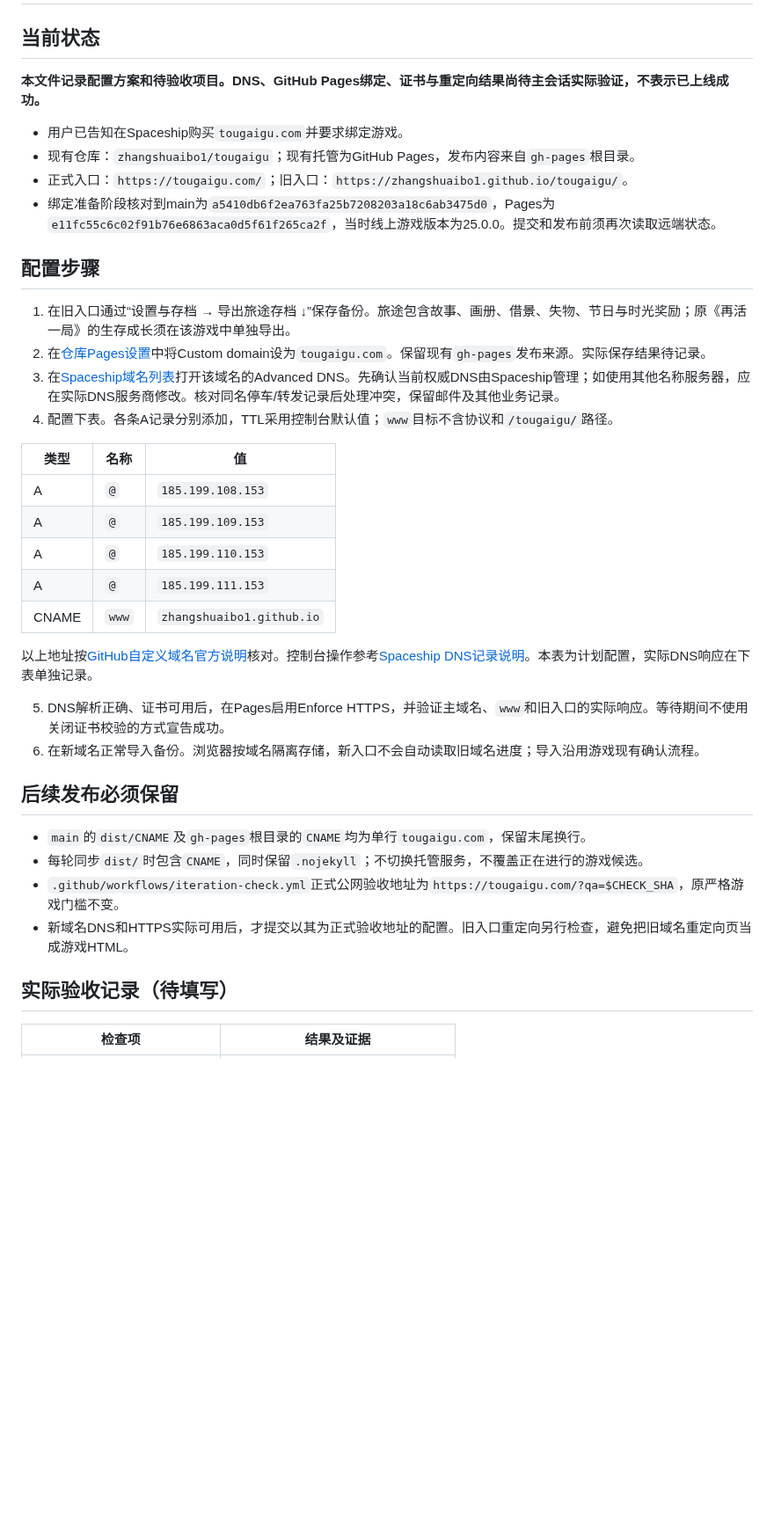
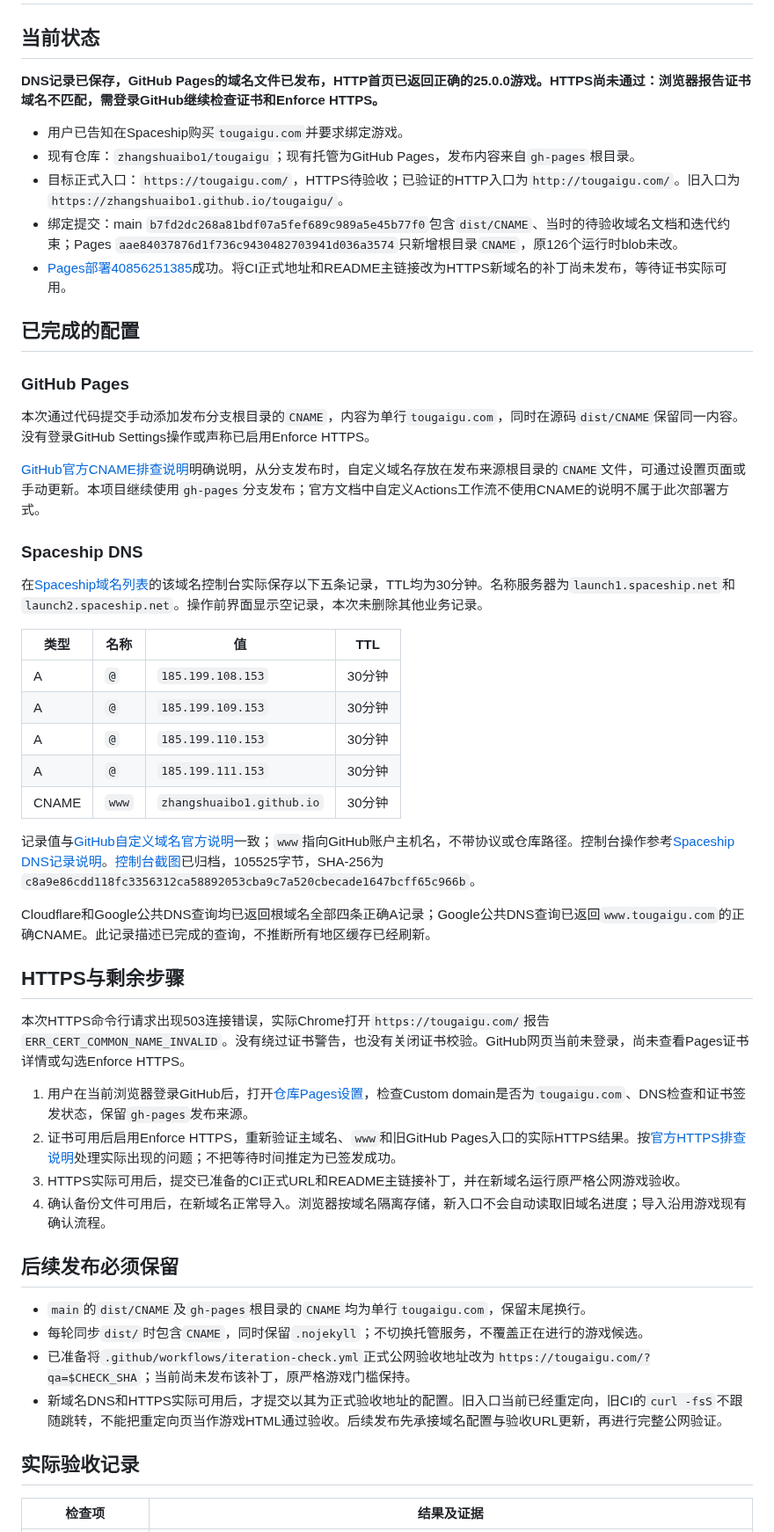
Before and after one commit to zhangshuaibo1/tougaigu, a Markdown page: docs/DOMAIN-tougaigu.com.md, the part around one of its changes. Shown at 88% size. Rendered like a GitHub page; blank space fills up the shorter version.

Commit message:
docs: record live tougaigu.com DNS and pending HTTPS activation [skip ci]

```diff
--- a/docs/DOMAIN-tougaigu.com.md
+++ b/docs/DOMAIN-tougaigu.com.md
@@ -2,41 +2,55 @@
 
 ## 当前状态
 
-**本文件记录配置方案和待验收项目。DNS、GitHub Pages绑定、证书与重定向结果尚待主会话实际验证，不表示已上线成功。**
+**DNS记录已保存，GitHub Pages的域名文件已发布，HTTP首页已返回正确的25.0.0游戏。HTTPS尚未通过：浏览器报告证书域名不匹配，需登录GitHub继续检查证书和Enforce HTTPS。**
 
 - 用户已告知在Spaceship购买`tougaigu.com`并要求绑定游戏。
 - 现有仓库：`zhangshuaibo1/tougaigu`；现有托管为GitHub Pages，发布内容来自`gh-pages`根目录。
-- 正式入口：`https://tougaigu.com/`；旧入口：`https://zhangshuaibo1.github.io/tougaigu/`。
-- 绑定准备阶段核对到main为`a5410db6f2ea763fa25b7208203a18c6ab3475d0`，Pages为`e11fc55c6c02f91b76e6863aca0d5f61f265ca2f`，当时线上游戏版本为25.0.0。提交和发布前须再次读取远端状态。
+- 目标正式入口：`https://tougaigu.com/`，HTTPS待验收；已验证的HTTP入口为`http://tougaigu.com/`。旧入口为`https://zhangshuaibo1.github.io/tougaigu/`。
+- 绑定提交：main `b7fd2dc268a81bdf07a5fef689c989a5e45b77f0`包含`dist/CNAME`、当时的待验收域名文档和迭代约束；Pages `aae84037876d1f736c9430482703941d036a3574`只新增根目录`CNAME`，原126个运行时blob未改。
+- [Pages部署40856251385](https://github.com/zhangshuaibo1/tougaigu/actions/runs/40856251385)成功。将CI正式地址和README主链接改为HTTPS新域名的补丁尚未发布，等待证书实际可用。
 
-## 配置步骤
+## 已完成的配置
 
-1. 在旧入口通过“设置与存档 → 导出旅途存档 ↓”保存备份。旅途包含故事、画册、借景、失物、节日与时光奖励；原《再活一局》的生存成长须在该游戏中单独导出。
-2. 在[仓库Pages设置](https://github.com/zhangshuaibo1/tougaigu/settings/pages)中将Custom domain设为`tougaigu.com`。保留现有`gh-pages`发布来源。实际保存结果待记录。
-3. 在[Spaceship域名列表](https://www.spaceship.com/zh/application/domain-list-application/)打开该域名的Advanced DNS。先确认当前权威DNS由Spaceship管理；如使用其他名称服务器，应在实际DNS服务商修改。核对同名停车/转发记录后处理冲突，保留邮件及其他业务记录。
-4. 配置下表。各条A记录分别添加，TTL采用控制台默认值；`www`目标不含协议和`/tougaigu/`路径。
+### GitHub Pages
 
-| 类型 | 名称 | 值 |
-| --- | --- | --- |
-| A | `@` | `185.199.108.153` |
-| A | `@` | `185.199.109.153` |
-| A | `@` | `185.199.110.153` |
-| A | `@` | `185.199.111.153` |
-| CNAME | `www` | `zhangshuaibo1.github.io` |
+本次通过代码提交手动添加发布分支根目录的`CNAME`，内容为单行`tougaigu.com`，同时在源码`dist/CNAME`保留同一内容。没有登录GitHub Settings操作或声称已启用Enforce HTTPS。
 
-以上地址按[GitHub自定义域名官方说明](https://docs.github.com/en/pages/configuring-a-custom-domain-for-your-github-pages-site/managing-a-custom-domain-for-your-github-pages-site)核对。控制台操作参考[Spaceship DNS记录说明](https://www.spaceship.com/knowledgebase/dns-records-types/)。本表为计划配置，实际DNS响应在下表单独记录。
+[GitHub官方CNAME排查说明](https://docs.github.com/en/pages/configuring-a-custom-domain-for-your-github-pages-site/troubleshooting-custom-domains-and-github-pages#cname-errors)明确说明，从分支发布时，自定义域名存放在发布来源根目录的`CNAME`文件，可通过设置页面或手动更新。本项目继续使用`gh-pages`分支发布；官方文档中自定义Actions工作流不使用CNAME的说明不属于此次部署方式。
 
-5. DNS解析正确、证书可用后，在Pages启用Enforce HTTPS，并验证主域名、`www`和旧入口的实际响应。等待期间不使用关闭证书校验的方式宣告成功。
-6. 在新域名正常导入备份。浏览器按域名隔离存储，新入口不会自动读取旧域名进度；导入沿用游戏现有确认流程。
+### Spaceship DNS
+
+在[Spaceship域名列表](https://www.spaceship.com/zh/application/domain-list-application/)的该域名控制台实际保存以下五条记录，TTL均为30分钟。名称服务器为`launch1.spaceship.net`和`launch2.spaceship.net`。操作前界面显示空记录，本次未删除其他业务记录。
+
+| 类型 | 名称 | 值 | TTL |
+| --- | --- | --- | --- |
+| A | `@` | `185.199.108.153` | 30分钟 |
+| A | `@` | `185.199.109.153` | 30分钟 |
+| A | `@` | `185.199.110.153` | 30分钟 |
+| A | `@` | `185.199.111.153` | 30分钟 |
+| CNAME | `www` | `zhangshuaibo1.github.io` | 30分钟 |
+
+记录值与[GitHub自定义域名官方说明](https://docs.github.com/en/pages/configuring-a-custom-domain-for-your-github-pages-site/managing-a-custom-domain-for-your-github-pages-site)一致；`www`指向GitHub账户主机名，不带协议或仓库路径。控制台操作参考[Spaceship DNS记录说明](https://www.spaceship.com/knowledgebase/dns-records-types/)。[控制台截图](domain-tougaigu-dns.png)已归档，105525字节，SHA-256为`c8a9e86cdd118fc3356312ca58892053cba9c7a520cbecade1647bcff65c966b`。
+
+Cloudflare和Google公共DNS查询均已返回根域名全部四条正确A记录；Google公共DNS查询已返回`www.tougaigu.com`的正确CNAME。此记录描述已完成的查询，不推断所有地区缓存已经刷新。
+
+## HTTPS与剩余步骤
+
+本次HTTPS命令行请求出现503连接错误，实际Chrome打开`https://tougaigu.com/`报告`ERR_CERT_COMMON_NAME_INVALID`。没有绕过证书警告，也没有关闭证书校验。GitHub网页当前未登录，尚未查看Pages证书详情或勾选Enforce HTTPS。
+
+1. 用户在当前浏览器登录GitHub后，打开[仓库Pages设置](https://github.com/zhangshuaibo1/tougaigu/settings/pages)，检查Custom domain是否为`tougaigu.com`、DNS检查和证书签发状态，保留`gh-pages`发布来源。
+2. 证书可用后启用Enforce HTTPS，重新验证主域名、`www`和旧GitHub Pages入口的实际HTTPS结果。按[官方HTTPS排查说明](https://docs.github.com/en/pages/configuring-a-custom-domain-for-your-github-pages-site/troubleshooting-custom-domains-and-github-pages#https-errors)处理实际出现的问题；不把等待时间推定为已签发成功。
+3. HTTPS实际可用后，提交已准备的CI正式URL和README主链接补丁，并在新域名运行原严格公网游戏验收。
+4. 确认备份文件可用后，在新域名正常导入。浏览器按域名隔离存储，新入口不会自动读取旧域名进度；导入沿用游戏现有确认流程。
 
 ## 后续发布必须保留
 
 - `main`的`dist/CNAME`及`gh-pages`根目录的`CNAME`均为单行`tougaigu.com`，保留末尾换行。
 - 每轮同步`dist/`时包含`CNAME`，同时保留`.nojekyll`；不切换托管服务，不覆盖正在进行的游戏候选。
-- `.github/workflows/iteration-check.yml`正式公网验收地址为`https://tougaigu.com/?qa=$CHECK_SHA`，原严格游戏门槛不变。
-- 新域名DNS和HTTPS实际可用后，才提交以其为正式验收地址的配置。旧入口重定向另行检查，避免把旧域名重定向页当成游戏HTML。
+- 已准备将`.github/workflows/iteration-check.yml`正式公网验收地址改为`https://tougaigu.com/?qa=$CHECK_SHA`；当前尚未发布该补丁，原严格游戏门槛保持。
+- 新域名DNS和HTTPS实际可用后，才提交以其为正式验收地址的配置。旧入口当前已经重定向，旧CI的`curl -fsS`不跟随跳转，不能把重定向页当作游戏HTML通过验收。后续发布先承接域名配置与验收URL更新，再进行完整公网验证。
 
-## 实际验收记录（待填写）
+## 实际验收记录
 
 | 检查项 | 结果及证据 |
 | --- | --- |
```
Also changed, not shown: other parts of docs/DOMAIN-tougaigu.com.md (+18 -14 lines), docs/domain-tougaigu-dns.png (added).
